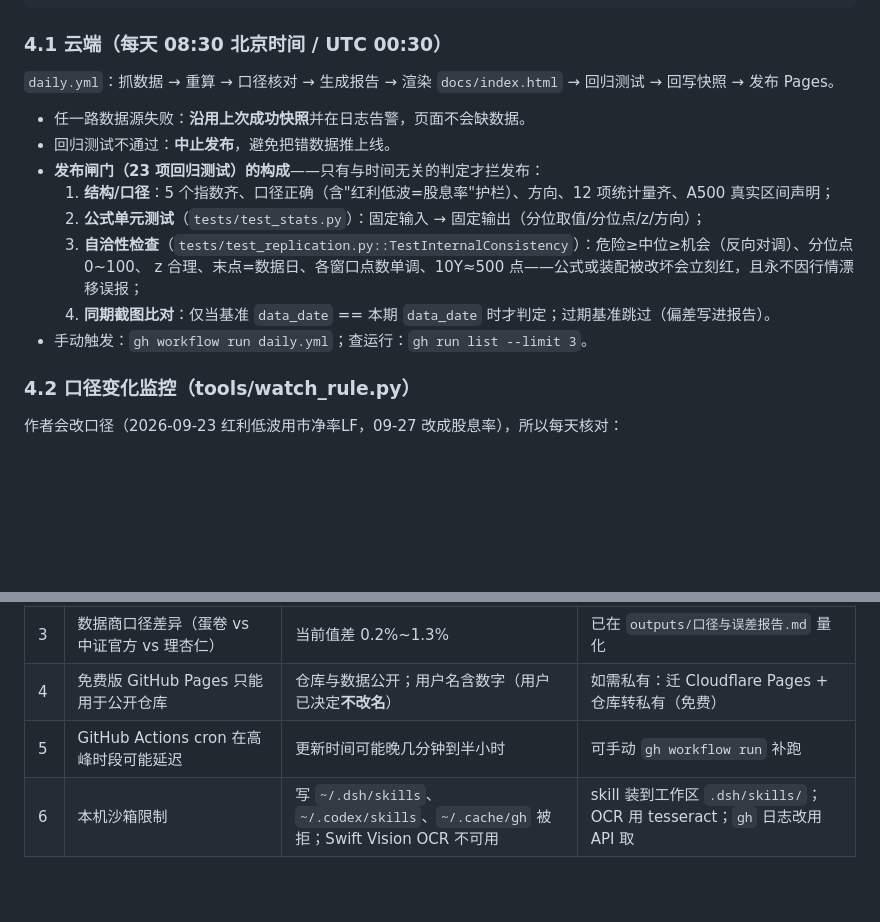
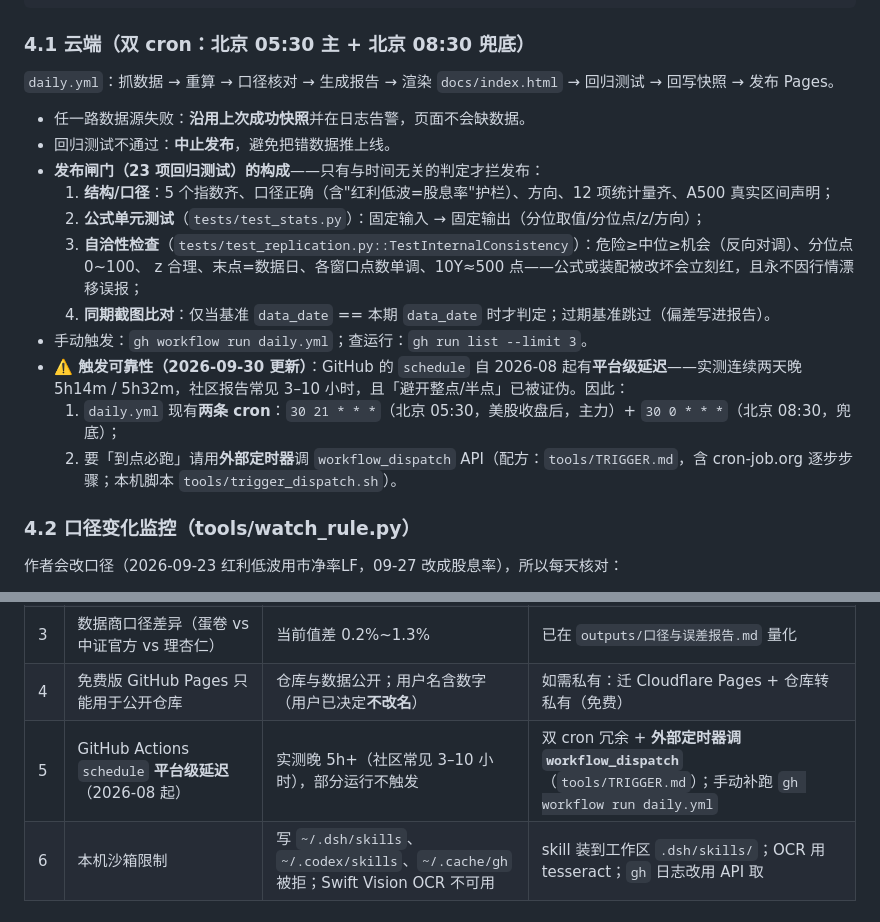
Before and after one commit to conan841120-cmyk/index-valuation-board, a Markdown page: HANDOFF.md, 2 parts joined by grey strips. Drawn GitHub-style; blank space fills up the shorter version.

Commit message:
docs(handoff): 触发可靠性更新（双 cron + 外部定时器配方）

````diff
--- a/HANDOFF.md
+++ b/HANDOFF.md
@@ -46,7 +46,7 @@ web/     template.html + app.js + render.py → 打包成单文件 outputs/估
 tools/   watch_rule.py     → 口径变化监控（见 §4.2）
 ```
 
-### 4.1 云端（每天 08:30 北京时间 / UTC 00:30）
+### 4.1 云端（双 cron：北京 05:30 主 + 北京 08:30 兜底）
 
 `daily.yml`：抓数据 → 重算 → 口径核对 → 生成报告 → 渲染 `docs/index.html` → 回归测试 → 回写快照 → 发布 Pages。
 - 任一路数据源失败：**沿用上次成功快照**并在日志告警，页面不会缺数据。
@@ -58,6 +58,9 @@ tools/   watch_rule.py     → 口径变化监控（见 §4.2）
      z 合理、末点=数据日、各窗口点数单调、10Y≈500 点——公式或装配被改坏会立刻红，且永不因行情漂移误报；
   4. **同期截图比对**：仅当基准 `data_date` == 本期 `data_date` 时才判定；过期基准跳过（偏差写进报告）。
 - 手动触发：`gh workflow run daily.yml`；查运行：`gh run list --limit 3`。
+- **⚠️ 触发可靠性（2026-09-30 更新）**：GitHub 的 `schedule` 自 2026-08 起有**平台级延迟**——实测连续两天晚 5h14m / 5h32m，社区报告常见 3–10 小时，且「避开整点/半点」已被证伪。因此：
+  1. `daily.yml` 现有**两条 cron**：`30 21 * * *`（北京 05:30，美股收盘后，主力）+ `30 0 * * *`（北京 08:30，兜底）；
+  2. 要「到点必跑」请用**外部定时器**调 `workflow_dispatch` API（配方：`tools/TRIGGER.md`，含 cron-job.org 逐步步骤；本机脚本 `tools/trigger_dispatch.sh`）。
 
 ### 4.2 口径变化监控（tools/watch_rule.py）
 
@@ -90,7 +93,7 @@ tools/   watch_rule.py     → 口径变化监控（见 §4.2）
 | 2 | 中证A500 官方 PE 仅自 2024-09-03 起（指数 2024-09-23 发布，估值不回溯） | 只有 2 年真实区间，无法与作者 10 年分位点对齐 | 页面只展示真实区间并明示；不做推算 |
 | 3 | 数据商口径差异（蛋卷 vs 中证官方 vs 理杏仁） | 当前值差 0.2%~1.3% | 已在 `outputs/口径与误差报告.md` 量化 |
 | 4 | 免费版 GitHub Pages 只能用于公开仓库 | 仓库与数据公开；用户名含数字（用户已决定**不改名**） | 如需私有：迁 Cloudflare Pages + 仓库转私有（免费） |
-| 5 | GitHub Actions cron 在高峰时段可能延迟 | 更新时间可能晚几分钟到半小时 | 可手动 `gh workflow run` 补跑 |
+| 5 | GitHub Actions `schedule` **平台级延迟**（2026-08 起） | 实测晚 5h+（社区常见 3–10 小时），部分运行不触发 | 双 cron 冗余 + **外部定时器调 `workflow_dispatch`**（`tools/TRIGGER.md`）；手动补跑 `gh workflow run daily.yml` |
 | 6 | 本机沙箱限制 | 写 `~/.dsh/skills`、`~/.codex/skills`、`~/.cache/gh` 被拒；Swift Vision OCR 不可用 | skill 装到工作区 `.dsh/skills/`；OCR 用 tesseract；`gh` 日志改用 API 取 |
 
 ## 7. 下一步计划（NEXT）
````
